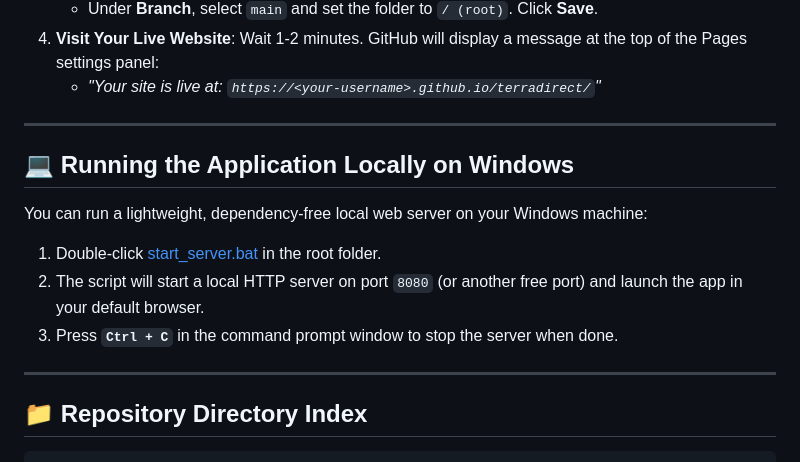
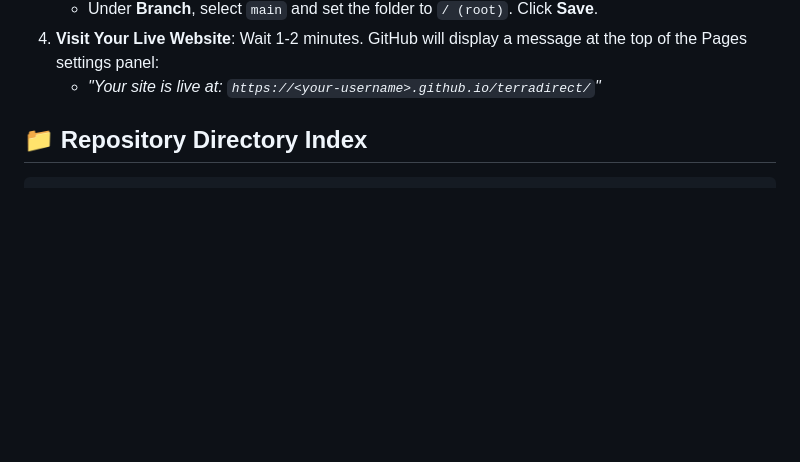
Before and after one commit to Var0a/TerraDirect, a Markdown page: README.md, the part around one of its changes. Drawn GitHub-style; blank space fills up the shorter version.

```diff
--- a/README.md
+++ b/README.md
@@ -60,17 +60,7 @@ To make the website live and accessible globally:
     Wait 1-2 minutes. GitHub will display a message at the top of the Pages settings panel:
     *   *"Your site is live at: `https://<your-username>.github.io/terradirect/`"*
 
----
 
-## 💻 Running the Application Locally on Windows
-
-You can run a lightweight, dependency-free local web server on your Windows machine:
-
-1.  Double-click [start_server.bat](start_server.bat) in the root folder.
-2.  The script will start a local HTTP server on port `8080` (or another free port) and launch the app in your default browser.
-3.  Press **`Ctrl + C`** in the command prompt window to stop the server when done.
-
----
 
 ## 📁 Repository Directory Index
 
```
Also changed, not shown: other parts of README.md (+1 -1 lines).
